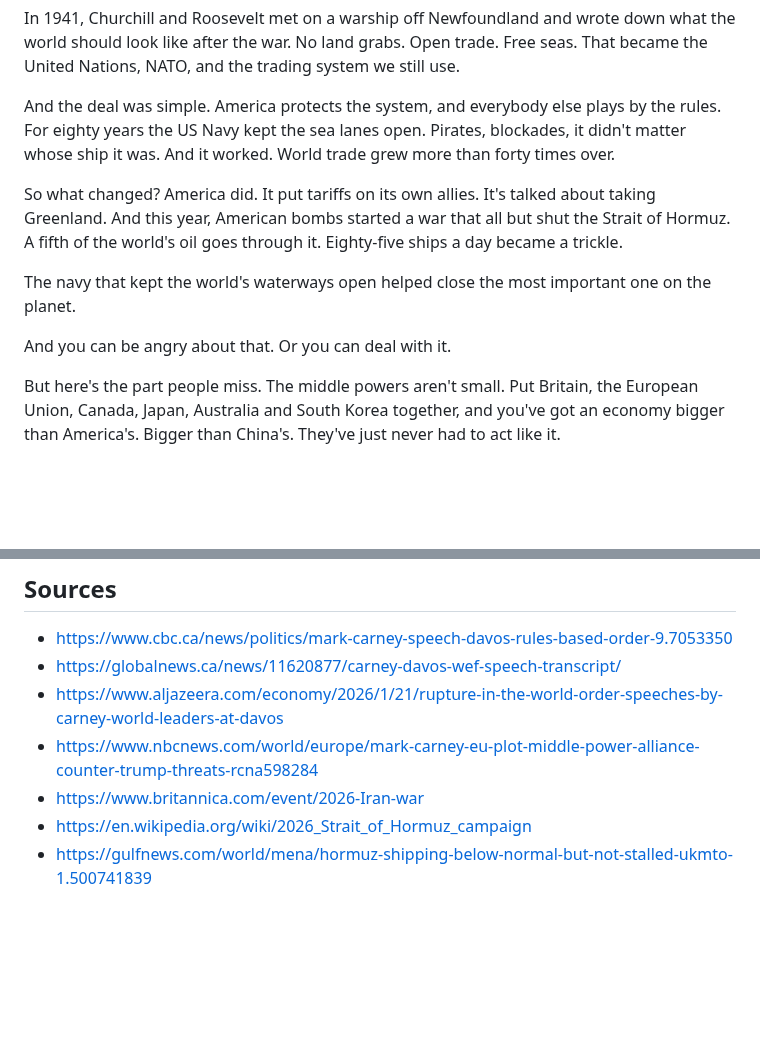
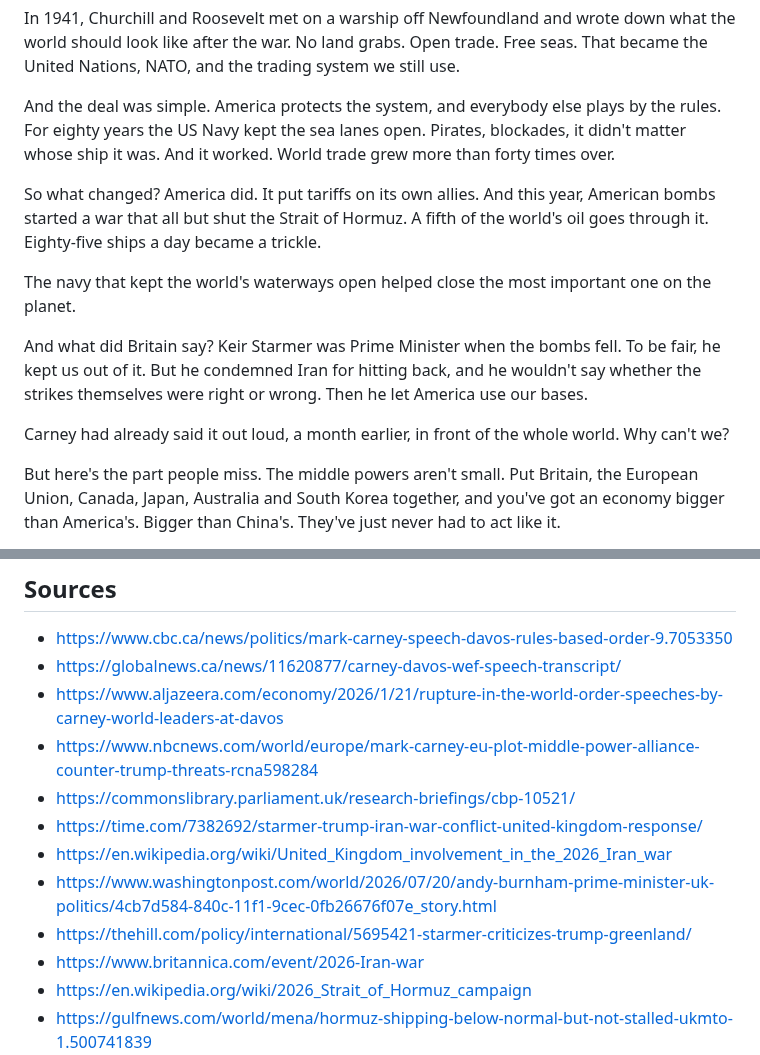
Before and after one commit to judelewis15-ops/vids, a Markdown page: scripts/03-liberal-world-order-middle-powers.md, 2 parts joined by grey strips. Drawn GitHub-style; blank space fills up the shorter version.

```diff
--- a/scripts/03-liberal-world-order-middle-powers.md
+++ b/scripts/03-liberal-world-order-middle-powers.md
@@ -16,11 +16,13 @@ In 1941, Churchill and Roosevelt met on a warship off Newfoundland and wrote dow
 
 And the deal was simple. America protects the system, and everybody else plays by the rules. For eighty years the US Navy kept the sea lanes open. Pirates, blockades, it didn't matter whose ship it was. And it worked. World trade grew more than forty times over.
 
-So what changed? America did. It put tariffs on its own allies. It's talked about taking Greenland. And this year, American bombs started a war that all but shut the Strait of Hormuz. A fifth of the world's oil goes through it. Eighty-five ships a day became a trickle.
+So what changed? America did. It put tariffs on its own allies. And this year, American bombs started a war that all but shut the Strait of Hormuz. A fifth of the world's oil goes through it. Eighty-five ships a day became a trickle.
 
 The navy that kept the world's waterways open helped close the most important one on the planet.
 
-And you can be angry about that. Or you can deal with it.
+And what did Britain say? Keir Starmer was Prime Minister when the bombs fell. To be fair, he kept us out of it. But he condemned Iran for hitting back, and he wouldn't say whether the strikes themselves were right or wrong. Then he let America use our bases.
+
+Carney had already said it out loud, a month earlier, in front of the whole world. Why can't we?
 
 But here's the part people miss. The middle powers aren't small. Put Britain, the European Union, Canada, Japan, Australia and South Korea together, and you've got an economy bigger than America's. Bigger than China's. They've just never had to act like it.
 
@@ -84,6 +97,11 @@ Britain helped write the rules once, on a ship in the Atlantic. We can wait to f
 - https://globalnews.ca/news/11620877/carney-davos-wef-speech-transcript/
 - https://www.aljazeera.com/economy/2026/1/21/rupture-in-the-world-order-speeches-by-carney-world-leaders-at-davos
 - https://www.nbcnews.com/world/europe/mark-carney-eu-plot-middle-power-alliance-counter-trump-threats-rcna598284
+- https://commonslibrary.parliament.uk/research-briefings/cbp-10521/
+- https://time.com/7382692/starmer-trump-iran-war-conflict-united-kingdom-response/
+- https://en.wikipedia.org/wiki/United_Kingdom_involvement_in_the_2026_Iran_war
+- https://www.washingtonpost.com/world/2026/07/20/andy-burnham-prime-minister-uk-politics/4cb7d584-840c-11f1-9cec-0fb26676f07e_story.html
+- https://thehill.com/policy/international/5695421-starmer-criticizes-trump-greenland/
 - https://www.britannica.com/event/2026-Iran-war
 - https://en.wikipedia.org/wiki/2026_Strait_of_Hormuz_campaign
 - https://gulfnews.com/world/mena/hormuz-shipping-below-normal-but-not-stalled-ukmto-1.500741839
```
Also changed, not shown: other parts of scripts/03-liberal-world-order-middle-powers.md (+14 -3 lines).
